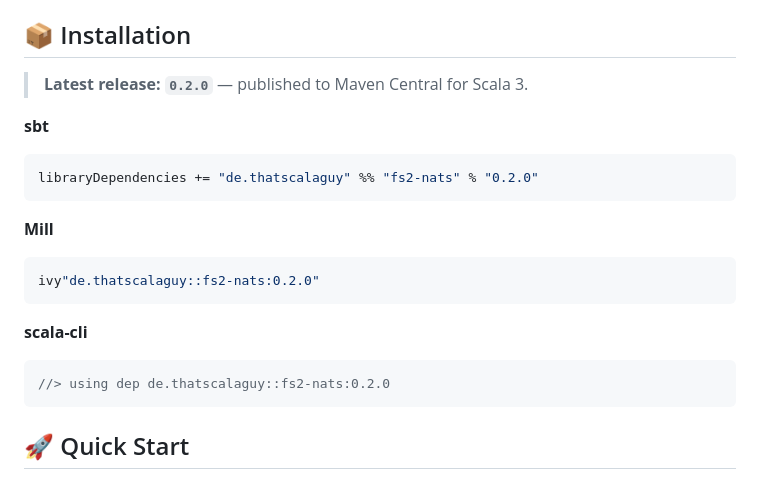
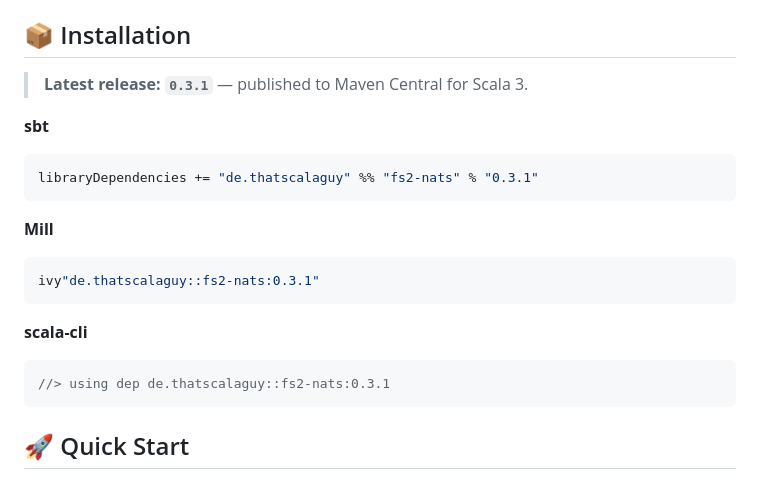
Before and after one commit to ThatScalaGuy/fs2-nats, a Markdown page: README.md, the part around the change. Drawn GitHub-style.

Commit message:
Update README install snippets to 0.3.1
These still pointed at 0.2.0 — they were missed when 0.3.0 went out.

````diff
--- a/README.md
+++ b/README.md
@@ -56,24 +56,24 @@ hidden threads, no surprises. 🎉
 
 ## 📦 Installation
 
-> **Latest release: `0.2.0`** — published to Maven Central for Scala 3.
+> **Latest release: `0.3.1`** — published to Maven Central for Scala 3.
 
 **sbt**
 
 ```scala
-libraryDependencies += "de.thatscalaguy" %% "fs2-nats" % "0.2.0"
+libraryDependencies += "de.thatscalaguy" %% "fs2-nats" % "0.3.1"
 ```
 
 **Mill**
 
 ```scala
-ivy"de.thatscalaguy::fs2-nats:0.2.0"
+ivy"de.thatscalaguy::fs2-nats:0.3.1"
 ```
 
 **scala-cli**
 
 ```scala
-//> using dep de.thatscalaguy::fs2-nats:0.2.0
+//> using dep de.thatscalaguy::fs2-nats:0.3.1
 ```
 
 ## 🚀 Quick Start
````
